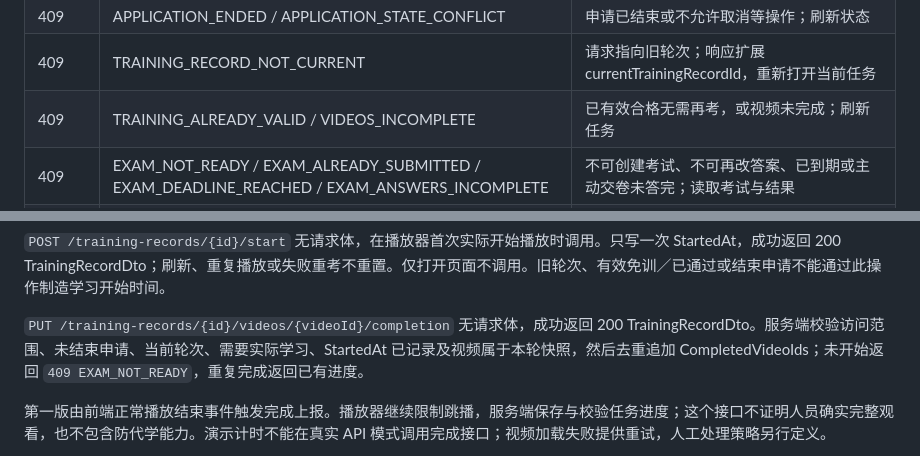
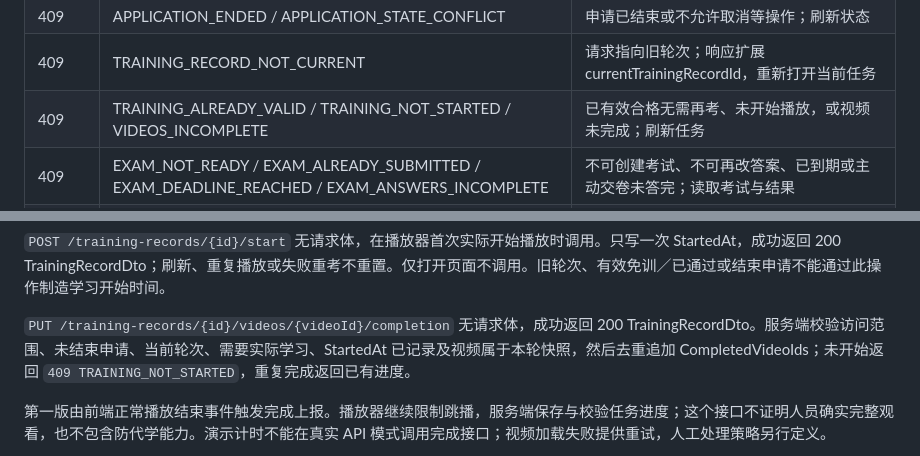
Before and after one commit to neozhu/visit-traning-client, a Markdown page: doc/VisitSafe-API-SPEC.md, 2 parts joined by grey strips. Rendered like a GitHub page.

```diff
--- a/doc/VisitSafe-API-SPEC.md
+++ b/doc/VisitSafe-API-SPEC.md
@@ -174,7 +174,7 @@ errors 使用 JSON Pointer 路径；动态字段例如 `/dynamicValues/hostUserI
 | 409 | CLIENT_REQUEST_CONFLICT | 原幂等键已提交其他内容；读取原申请，确需新申请时新建草稿 |
 | 409 | APPLICATION_ENDED / APPLICATION_STATE_CONFLICT | 申请已结束或不允许取消等操作；刷新状态 |
 | 409 | TRAINING_RECORD_NOT_CURRENT | 请求指向旧轮次；响应扩展 currentTrainingRecordId，重新打开当前任务 |
-| 409 | TRAINING_ALREADY_VALID / VIDEOS_INCOMPLETE | 已有效合格无需再考，或视频未完成；刷新任务 |
+| 409 | TRAINING_ALREADY_VALID / TRAINING_NOT_STARTED / VIDEOS_INCOMPLETE | 已有效合格无需再考、未开始播放，或视频未完成；刷新任务 |
 | 409 | EXAM_NOT_READY / EXAM_ALREADY_SUBMITTED / EXAM_DEADLINE_REACHED / EXAM_ANSWERS_INCOMPLETE | 不可创建考试、不可再改答案、已到期或主动交卷未答完；读取考试与结果 |
 | 412 | VERSION_CONFLICT | If-Match 已旧；先读取服务端版本，不能自动覆盖其他标签页的答案 |
 | 413 / 415 | FILE_TOO_LARGE / FILE_TYPE_NOT_ALLOWED | 文件大小或格式不允许；重新选择 |
@@ -628,7 +628,7 @@ interface LearningContentDto {
 
 `POST /training-records/{id}/start` 无请求体，在播放器首次实际开始播放时调用。只写一次 StartedAt，成功返回 200 TrainingRecordDto；刷新、重复播放或失败重考不重置。仅打开页面不调用。旧轮次、有效免训／已通过或结束申请不能通过此操作制造学习开始时间。
 
-`PUT /training-records/{id}/videos/{videoId}/completion` 无请求体，成功返回 200 TrainingRecordDto。服务端校验访问范围、未结束申请、当前轮次、需要实际学习、StartedAt 已记录及视频属于本轮快照，然后去重追加 CompletedVideoIds；未开始返回 `409 EXAM_NOT_READY`，重复完成返回已有进度。
+`PUT /training-records/{id}/videos/{videoId}/completion` 无请求体，成功返回 200 TrainingRecordDto。服务端校验访问范围、未结束申请、当前轮次、需要实际学习、StartedAt 已记录及视频属于本轮快照，然后去重追加 CompletedVideoIds；未开始返回 `409 TRAINING_NOT_STARTED`，重复完成返回已有进度。
 
 第一版由前端正常播放结束事件触发完成上报。播放器继续限制跳播，服务端保存与校验任务进度；这个接口不证明人员确实完整观看，也不包含防代学能力。演示计时不能在真实 API 模式调用完成接口；视频加载失败提供重试，人工处理策略另行定义。
 
```
Also changed, not shown: other parts of doc/VisitSafe-API-SPEC.md (+5 -5 lines), README.md (+1 -1 lines).
